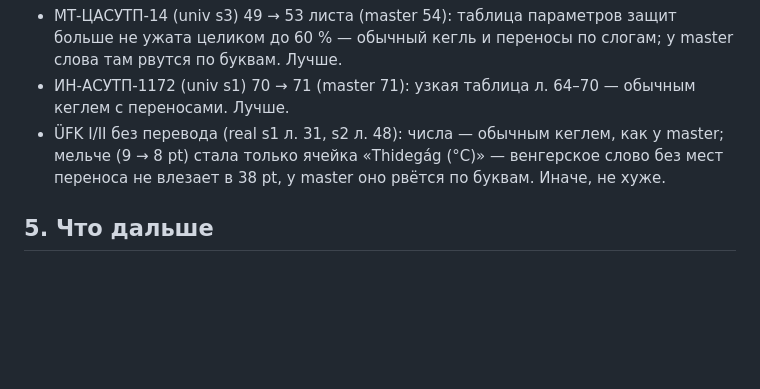
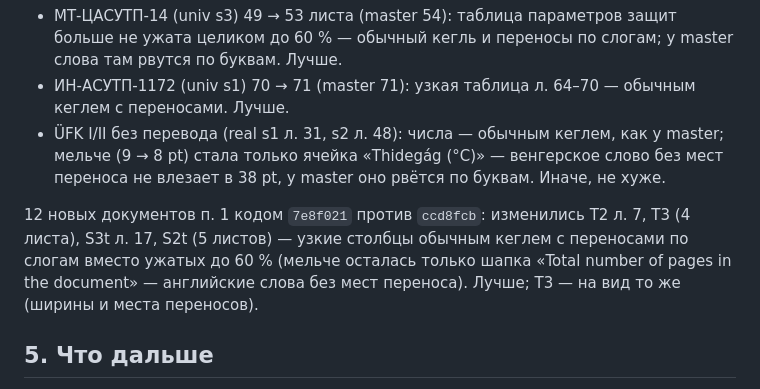
Before and after one commit to gromli66/hu_translate, a Markdown page: docs/rules_contract/UNIVERSALITY.md, the part around the change. Drawn GitHub-style; blank space fills up the shorter version.

Commit message:
UNIVERSALITY.md: новые документы кодом 7e8f021 — узкие столбцы обычным кеглем с переносами
Co-Authored-By: Claude Opus 5.5 <noreply@anthropic.com>

```diff
--- a/docs/rules_contract/UNIVERSALITY.md
+++ b/docs/rules_contract/UNIVERSALITY.md
@@ -129,6 +129,10 @@
   только ячейка «Thidegág (°C)» — венгерское слово без мест переноса не влезает в 38 pt, у master оно рвётся по буквам.
   Иначе, не хуже.
 
+12 новых документов п. 1 кодом `7e8f021` против `ccd8fcb`: изменились T2 л. 7, T3 (4 листа), S3t л. 17, S2t (5 листов) —
+узкие столбцы обычным кеглем с переносами по слогам вместо ужатых до 60 % (мельче осталась только шапка «Total number of
+pages in the document» — английские слова без мест переноса). Лучше; T3 — на вид то же (ширины и места переносов).
+
 ## 5. Что дальше
 
 - c15 (N15) — общий признак переноса строки для двух колонок без линеек (отдельной задачей).
```
